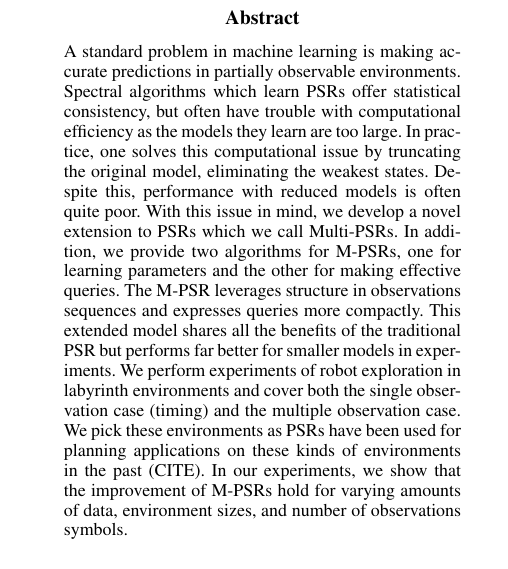
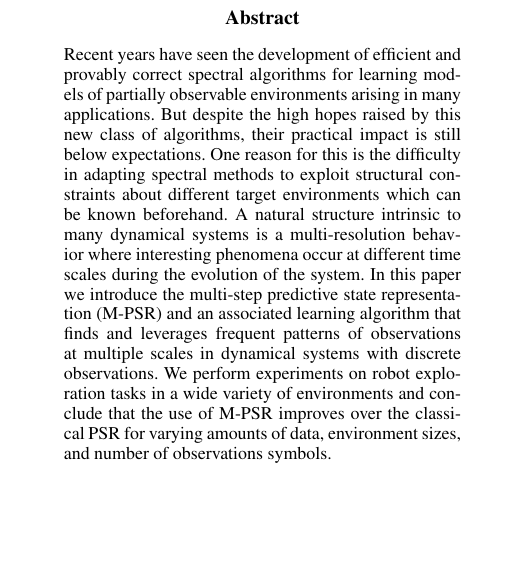
Before and after one commit to lucaslanger/BaseSystemWork, a LaTeX paper (baseSystem.tex): part of one column of page 1 of 6, cut so that both start at the same text, the shorter picture padded with empty space. Compiled offline with pdfLaTeX.

Commit message:
New abstract

```diff
--- a/baseSystem.tex
+++ b/baseSystem.tex
@@ -38,7 +38,9 @@
 
 \begin{abstract}
 \begin{quote}
-A standard problem in machine learning is making accurate predictions in partially observable environments. Spectral algorithms which learn PSRs offer statistical consistency, but often have trouble with computational efficiency as the models they learn are too large. In practice, one solves this computational issue by truncating the original model, eliminating the weakest states. Despite this, performance with reduced models is often quite poor. With this issue in mind, we develop a novel extension to PSRs which we call Multi-PSRs. In addition, we provide two algorithms for M-PSRs, one for learning parameters and the other for making effective queries. The M-PSR leverages structure in observations sequences and expresses queries more compactly. This extended model shares all the benefits of the traditional PSR but performs far better for smaller models in experiments. We perform experiments of robot exploration in labyrinth environments and cover both the single observation case (timing) and the multiple observation case. We pick these environments as PSRs have been used for planning applications on these kinds of environments in the past (CITE). In our experiments, we show that the improvement of M-PSRs hold for varying amounts of data, environment sizes, and number of observations symbols.
+Recent years have seen the development of efficient and provably correct spectral algorithms for learning models of partially observable environments arising in many applications. But despite the high hopes raised by this new class of algorithms, their practical impact is still below expectations. One reason for this is the difficulty in adapting spectral methods to exploit structural constraints about different target environments which can be known beforehand. A natural structure intrinsic to many dynamical systems is a multi-resolution behavior where interesting phenomena occur at different time scales during the evolution of the system. In this paper we introduce the multi-step predictive state representation (M-PSR) and an associated learning algorithm that finds and leverages frequent patterns of observations at multiple scales in dynamical systems with discrete observations. We perform experiments on robot exploration tasks in a wide variety of environments and conclude that the use of M-PSR improves over the classical PSR for varying amounts of data, environment sizes, and number of observations symbols.
+
+%A standard problem in machine learning is making accurate predictions in partially observable environments. Spectral algorithms which learn PSRs offer statistical consistency, but often have trouble with computational efficiency as the models they learn are too large. In practice, one solves this computational issue by truncating the original model, eliminating the weakest states. Despite this, performance with reduced models is often quite poor. With this issue in mind, we develop a novel extension to PSRs which we call Multi-PSRs. In addition, we provide two algorithms for M-PSRs, one for learning parameters and the other for making effective queries. The M-PSR leverages structure in observations sequences and expresses queries more compactly. This extended model shares all the benefits of the traditional PSR but performs far better for smaller models in experiments. We perform experiments of robot exploration in labyrinth environments and cover both the single observation case (timing) and the multiple observation case. We pick these environments as PSRs have been used for planning applications on these kinds of environments in the past (CITE). In our experiments, we show that the improvement of M-PSRs hold for varying amounts of data, environment sizes, and number of observations symbols.
 \end{quote}
 \end{abstract}
 
```
Also changed, not shown: 2 other files.
